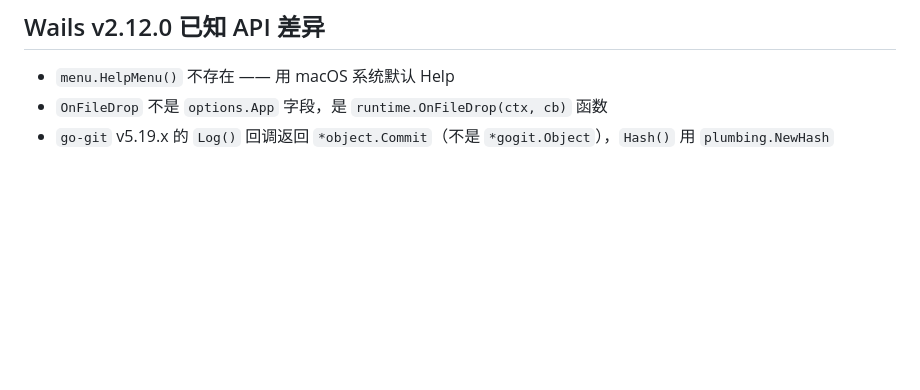
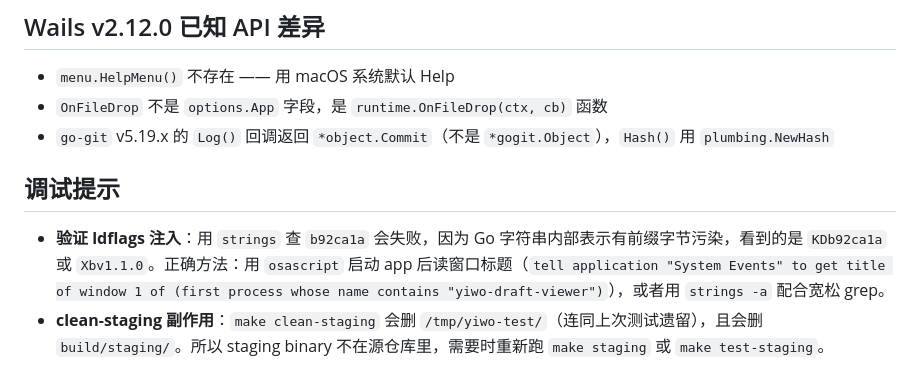
Before and after one commit to yiwocapital/yiwo-draft-viewer, a Markdown page: CLAUDE.md, the part around the change. Drawn GitHub-style; blank space fills up the shorter version.

Commit message:
docs: add debugging notes (ldflags prefix bytes, clean-staging side effects)

```diff
--- a/CLAUDE.md
+++ b/CLAUDE.md
@@ -87,3 +87,8 @@ docs/superpowers/
 - `menu.HelpMenu()` 不存在 —— 用 macOS 系统默认 Help
 - `OnFileDrop` 不是 `options.App` 字段，是 `runtime.OnFileDrop(ctx, cb)` 函数
 - `go-git` v5.19.x 的 `Log()` 回调返回 `*object.Commit`（不是 `*gogit.Object`），`Hash()` 用 `plumbing.NewHash`
+
+## 调试提示
+
+- **验证 ldflags 注入**：用 `strings` 查 `b92ca1a` 会失败，因为 Go 字符串内部表示有前缀字节污染，看到的是 `KDb92ca1a` 或 `Xbv1.1.0`。正确方法：用 `osascript` 启动 app 后读窗口标题（`tell application "System Events" to get title of window 1 of (first process whose name contains "yiwo-draft-viewer")`），或者用 `strings -a` 配合宽松 grep。
+- **clean-staging 副作用**：`make clean-staging` 会删 `/tmp/yiwo-test/`（连同上次测试遗留），且会删 `build/staging/`。所以 staging binary 不在源仓库里，需要时重新跑 `make staging` 或 `make test-staging`。
```
